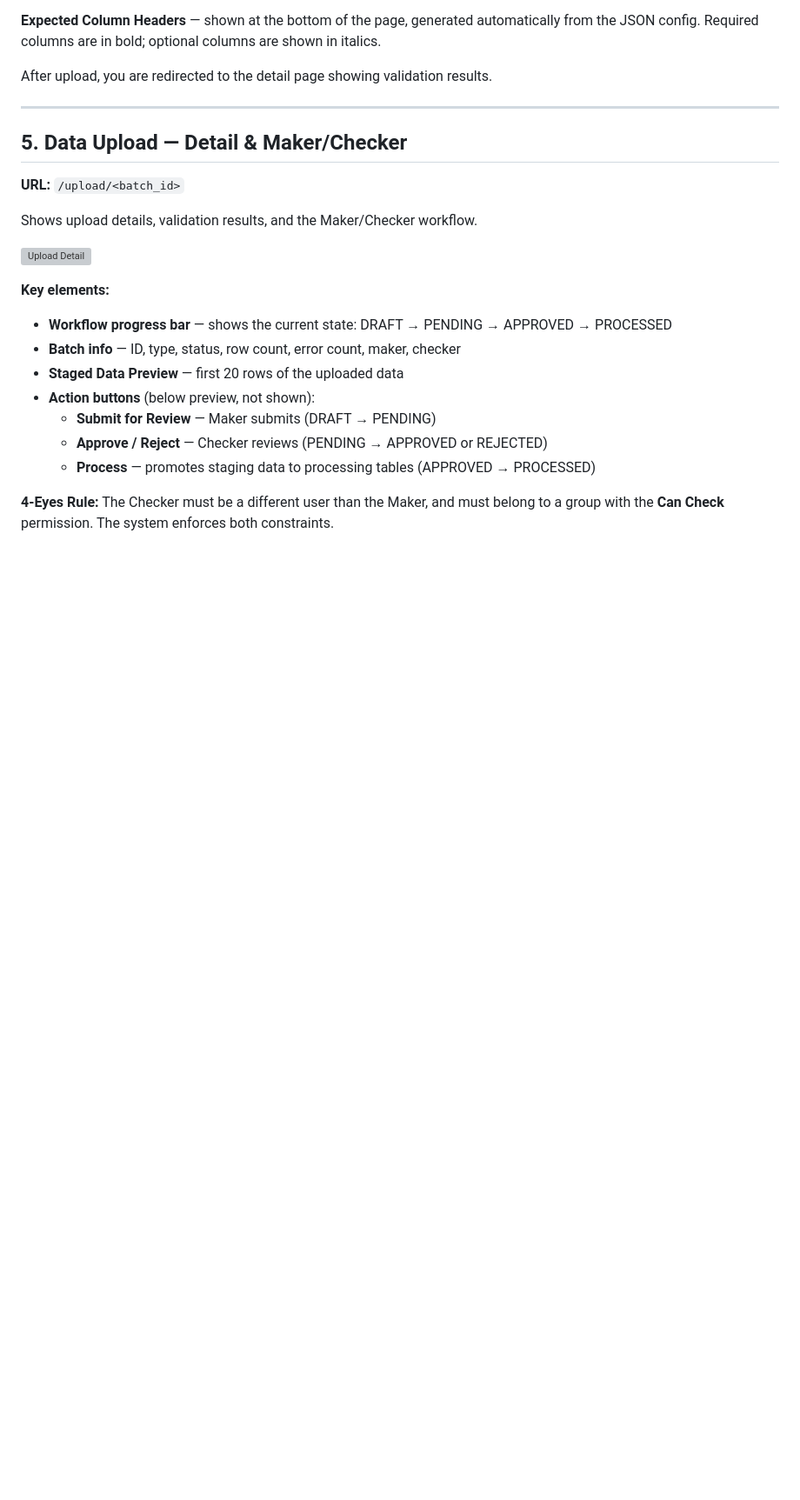
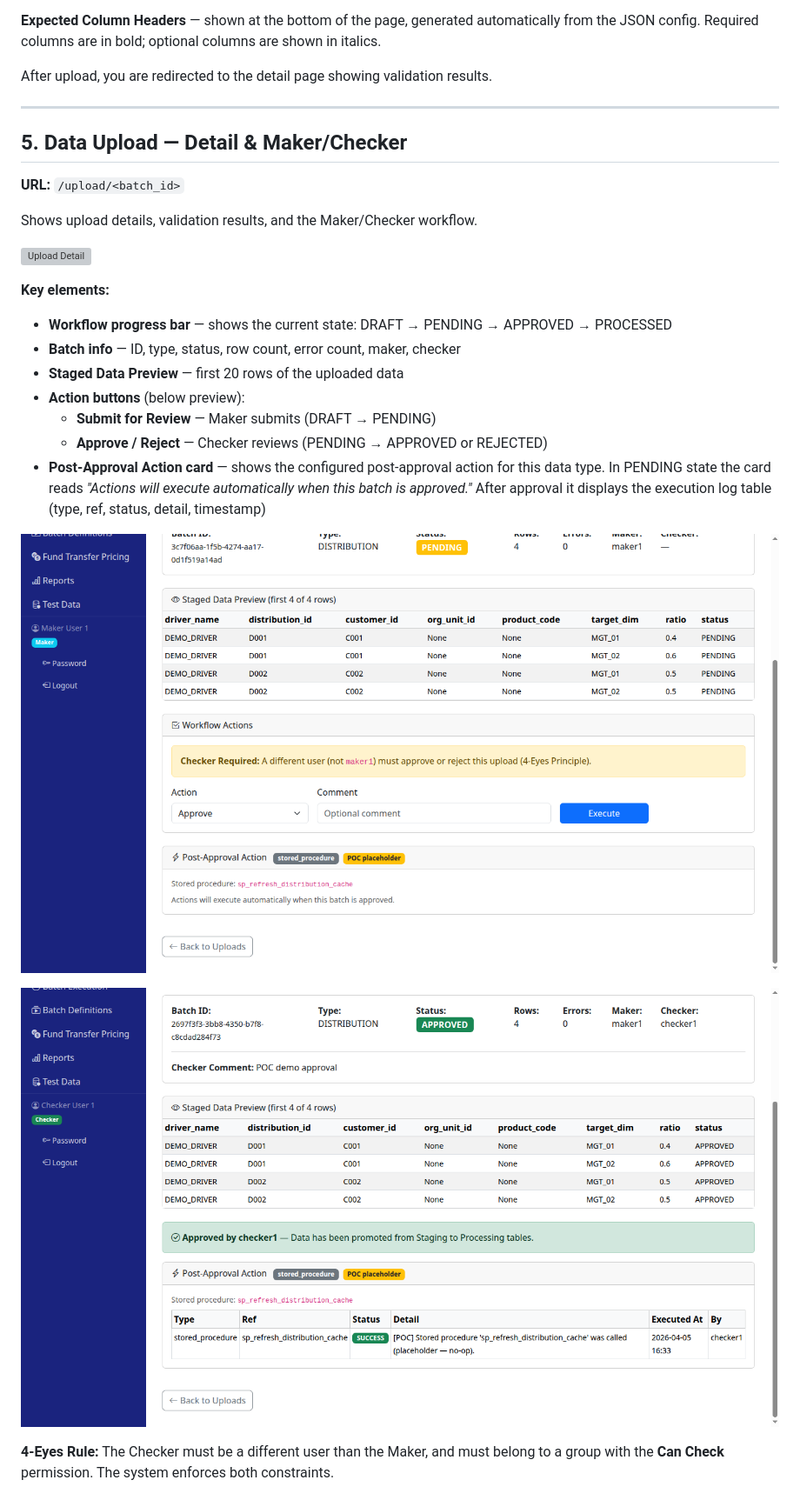
Before and after one commit to dgomatenten/BankPFT_Demo, a Markdown page: docs/WALKTHROUGH.md, the part around one of its changes. Shown at 87% size. GitHub-like rendering; pictures changed too: docs/images/41_upload_detail_post_approval_pending.png (added), docs/images/42_upload_detail_post_approval_approved.png (added); blank space fills up the shorter version; grey boxes are pictures that could not be loaded.

```diff
--- a/docs/WALKTHROUGH.md
+++ b/docs/WALKTHROUGH.md
@@ -142,9 +142,13 @@ Shows upload details, validation results, and the Maker/Checker workflow.
 - **Workflow progress bar** — shows the current state: DRAFT → PENDING → APPROVED → PROCESSED
 - **Batch info** — ID, type, status, row count, error count, maker, checker
 - **Staged Data Preview** — first 20 rows of the uploaded data
-- **Action buttons** (below preview, not shown):
+- **Action buttons** (below preview):
   - **Submit for Review** — Maker submits (DRAFT → PENDING)
   - **Approve / Reject** — Checker reviews (PENDING → APPROVED or REJECTED)
-  - **Process** — promotes staging data to processing tables (APPROVED → PROCESSED)
+- **Post-Approval Action card** — shows the configured post-approval action for this data type. In PENDING state the card reads _"Actions will execute automatically when this batch is approved."_ After approval it displays the execution log table (type, ref, status, detail, timestamp)
+
+![Upload Detail — PENDING with Post-Approval card](images/41_upload_detail_post_approval_pending.png)
+
+![Upload Detail — APPROVED with Post-Approval log](images/42_upload_detail_post_approval_approved.png)
 
 **4-Eyes Rule:** The Checker must be a different user than the Maker, and must belong to a group with the **Can Check** permission. The system enforces both constraints.
```
Also changed, not shown: other parts of docs/WALKTHROUGH.md (+15 -0 lines), README.md (+6 -1 lines), 5 other files.
